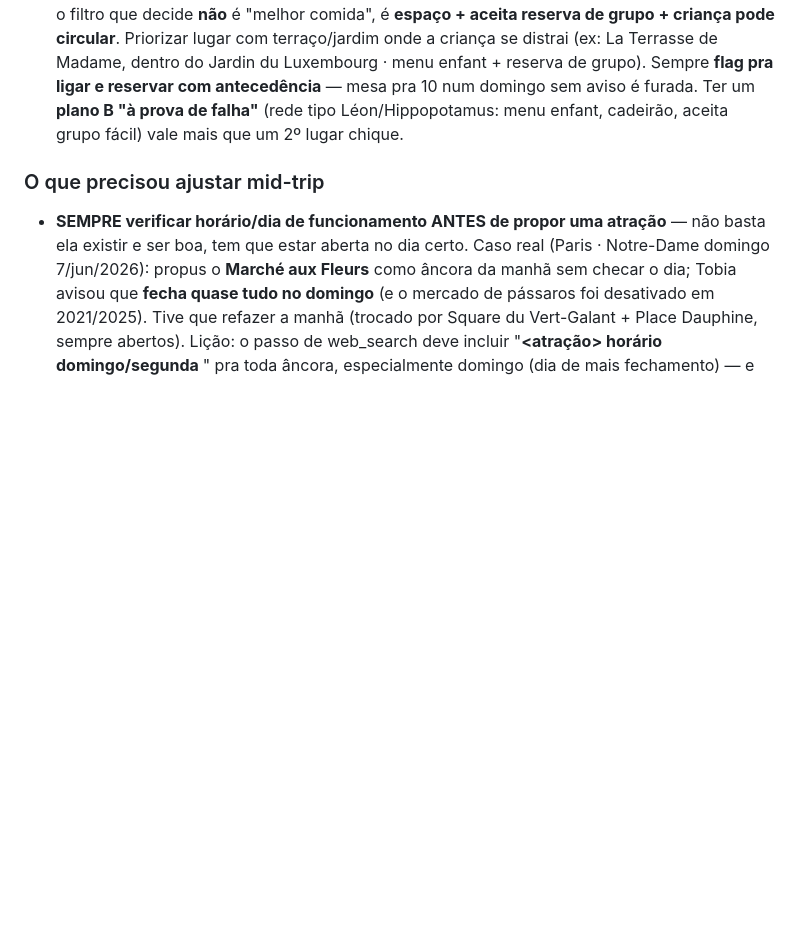
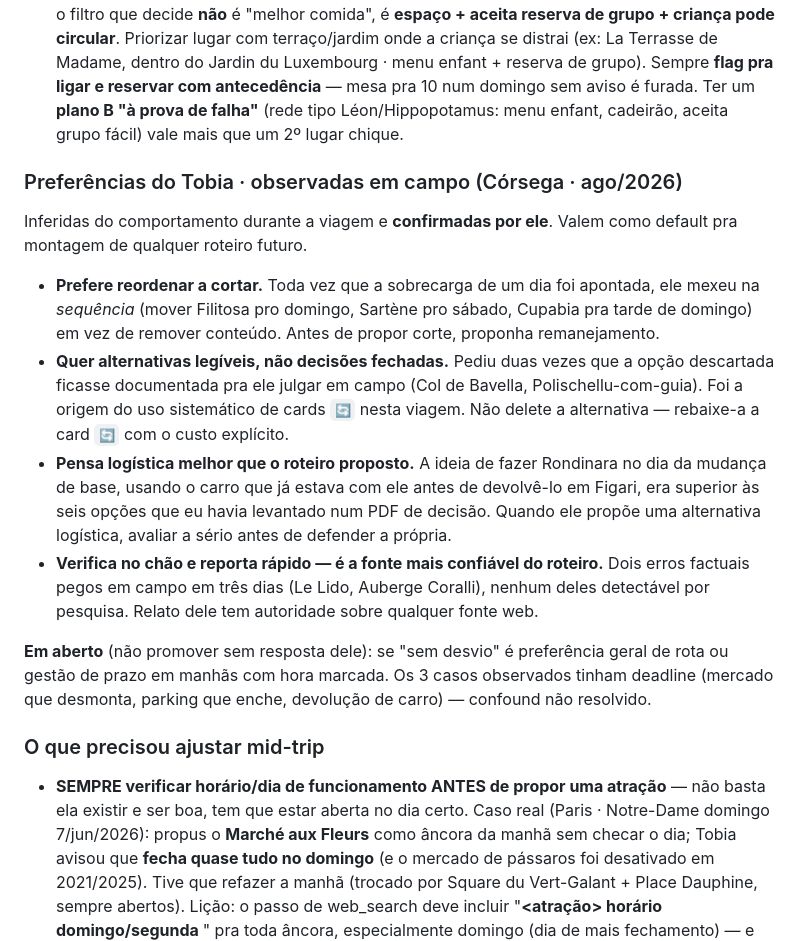
Before and after one commit to tsferraro/viagem, a Markdown page: MEMORY.md, the part around the change. Drawn GitHub-style; blank space fills up the shorter version.

Commit message:
memory: 4 preferências do Tobia confirmadas em campo (Córsega ago/2026)
Inferidas do comportamento durante a viagem e confirmadas por ele:
- prefere reordenar a cortar
- quer alternativas rebaixadas a card 🔄, não deletadas
- propõe logística melhor que a do roteiro · avaliar a sério
- relato de campo dele tem autoridade sobre qualquer fonte web

Fica em aberto se 'sem desvio' é preferência de rota ou gestão de prazo:
os 3 casos observados tinham deadline, confound não resolvido. Registrado
como pendente em vez de promovido.

Co-Authored-By: Claude Opus 5 <noreply@anthropic.com>
Claude-Session: https://claude.ai/code/session_019FcnyeUfRqnyo8iWsQiAmU

```diff
--- a/MEMORY.md
+++ b/MEMORY.md
@@ -36,6 +36,29 @@ Memórias pessoais transversais do Tobia ficam em `~/.claude/projects/.../memory
 - **"Trabalhar enquanto a criança brinca"** (pedido recorrente p/ pai com filha pequena) tem 2 soluções distintas — vale oferecer as duas e deixar Tobia escolher na hora: (a) **café com parque de bolas** (ex: Hippolatte/Valência) → você fica de olho nela e trabalha junto, sem reserva, flexível; (b) **ludoteca-coworking** (ex: Kibu/Happiwork) → monitor cuida e você foca, mas pede reserva e às vezes fica afastado. Padrão: café-com-zona = default; ludoteca = quando precisa foco total.
 - Cafés-família abrem **só de tarde em dias de semana** (Hippolatte qua 16-20h). Sempre conferir horário do dia exato antes de cravar — salvou o encaixe pós-Oceanogràfic.
 - **Grupo grande (8+) com várias crianças** (ex: Paris/Luxembourg, 10 pessoas · 4 crianças 2-7a): o filtro que decide **não** é "melhor comida", é **espaço + aceita reserva de grupo + criança pode circular**. Priorizar lugar com terraço/jardim onde a criança se distrai (ex: La Terrasse de Madame, dentro do Jardin du Luxembourg · menu enfant + reserva de grupo). Sempre **flag pra ligar e reservar com antecedência** — mesa pra 10 num domingo sem aviso é furada. Ter um **plano B "à prova de falha"** (rede tipo Léon/Hippopotamus: menu enfant, cadeirão, aceita grupo fácil) vale mais que um 2º lugar chique.
+
+### Preferências do Tobia · observadas em campo (Córsega · ago/2026)
+Inferidas do comportamento durante a viagem e **confirmadas por ele**. Valem como default
+pra montagem de qualquer roteiro futuro.
+
+- **Prefere reordenar a cortar.** Toda vez que a sobrecarga de um dia foi apontada, ele mexeu
+  na *sequência* (mover Filitosa pro domingo, Sartène pro sábado, Cupabia pra tarde de domingo)
+  em vez de remover conteúdo. Antes de propor corte, proponha remanejamento.
+- **Quer alternativas legíveis, não decisões fechadas.** Pediu duas vezes que a opção descartada
+  ficasse documentada pra ele julgar em campo (Col de Bavella, Polischellu-com-guia). Foi a
+  origem do uso sistemático de cards `🔄` nesta viagem. Não delete a alternativa — rebaixe-a a
+  card `🔄` com o custo explícito.
+- **Pensa logística melhor que o roteiro proposto.** A ideia de fazer Rondinara no dia da mudança
+  de base, usando o carro que já estava com ele antes de devolvê-lo em Figari, era superior às
+  seis opções que eu havia levantado num PDF de decisão. Quando ele propõe uma alternativa
+  logística, avaliar a sério antes de defender a própria.
+- **Verifica no chão e reporta rápido — é a fonte mais confiável do roteiro.** Dois erros
+  factuais pegos em campo em três dias (Le Lido, Auberge Coralli), nenhum deles detectável por
+  pesquisa. Relato dele tem autoridade sobre qualquer fonte web.
+
+**Em aberto** (não promover sem resposta dele): se "sem desvio" é preferência geral de rota ou
+gestão de prazo em manhãs com hora marcada. Os 3 casos observados tinham deadline (mercado que
+desmonta, parking que enche, devolução de carro) — confound não resolvido.
 
 ### O que precisou ajustar mid-trip
 - **SEMPRE verificar horário/dia de funcionamento ANTES de propor uma atração** — não basta ela existir e ser boa, tem que estar aberta no dia certo. Caso real (Paris · Notre-Dame domingo 7/jun/2026): propus o **Marché aux Fleurs** como âncora da manhã sem checar o dia; Tobia avisou que **fecha quase tudo no domingo** (e o mercado de pássaros foi desativado em 2021/2025). Tive que refazer a manhã (trocado por Square du Vert-Galant + Place Dauphine, sempre abertos). Lição: o passo de web_search deve incluir "**<atração> horário domingo/segunda <ano>**" pra toda âncora, especialmente domingo (dia de mais fechamento) — e desconfiar de mercados/lojas/restaurantes nesse dia. Conecta com a lição dos cafés-família (abrem só de tarde): horário é tão crítico quanto distância/preço.
```
